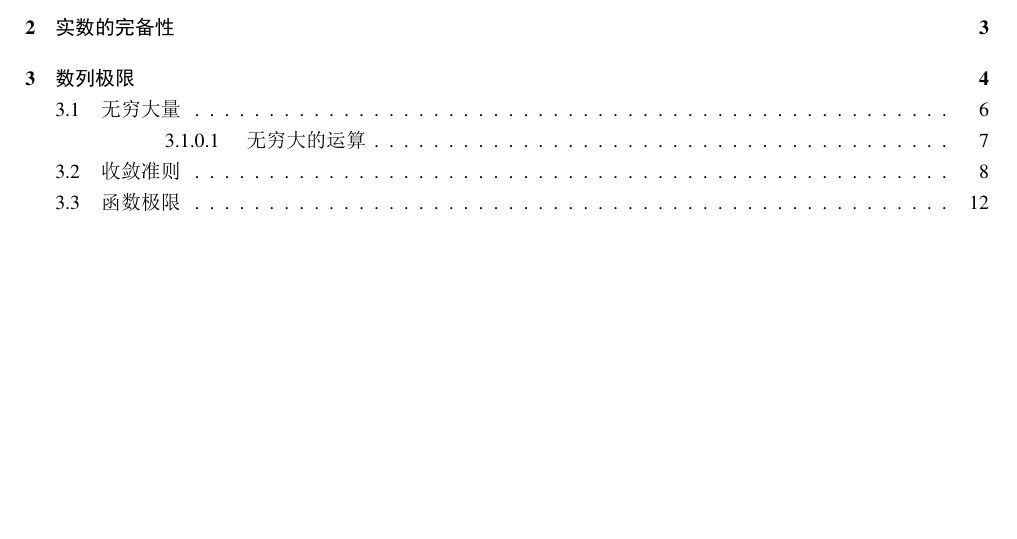
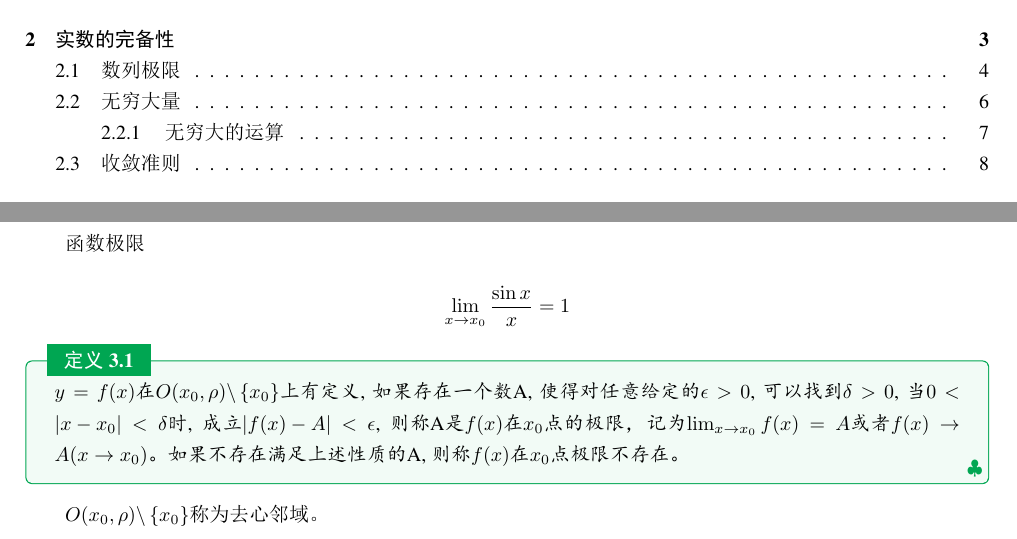
Before and after one commit to wuyichao71/mathematical_analysis, a LaTeX book (main.tex): part of page 2 of 14 before the commit and two parts of pages 2 and 15 of 15 after it, the two joined at a grey line, cut so that both start at the same text, the shorter picture padded with empty space. The pictures show the PDF file main.pdf that the author committed with the source.

Commit message:
modified:   main.aux 	modified:   main.blg 	modified:   main.fdb_latexmk 	modified:   main.fls 	modified:   main.log 	modified:   main.out 	modified:   main.pdf 	modified:   main.synctex.gz 	modified:   main.tex 	modified:   main.toc

```diff
--- a/main.tex
+++ b/main.tex
@@ -541,5 +541,16 @@ Cauchy收敛原理
 \end{proof}
 
 % 陈老视频22
-\section{函数极限}
+\chapter{函数极限与连续函数}
+函数极限
+
+\[ \lim_{x\rightarrow x_0}\frac{\sin x}{x} = 1 \]
+\begin{definition}
+    $y = f(x)$在$O(x_0, \rho) \backslash \collect{x_0}$上有定义,
+    如果存在一个数A, 使得对任意给定的$\epsilon > 0$, 可以找到$\delta > 0$,
+    当$0 < \left| x - x_0 \right| < \delta$时, 成立$\left| f(x) - A\right| < \epsilon$,
+    则称A是$f(x)$在$x_0$点的极限，记为$\lim_{x\rightarrow x_0} f(x) = A$或者$f(x) \rightarrow A (x \rightarrow x_0)$。
+    如果不存在满足上述性质的A, 则称$f(x)$在$x_0$点极限不存在。
+\end{definition}
+$O(x_0, \rho) \backslash \collect{x_0}$称为去心邻域。
 \end{document}
```
Also changed, not shown: main.pdf, main.tex (4 more changed lines), 8 other files.
